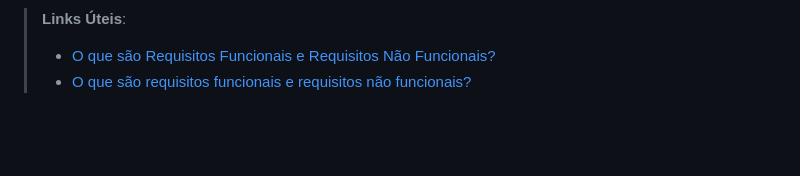
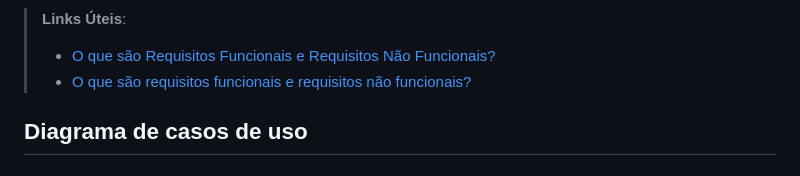
Before and after one commit to ICEI-PUC-Minas-PCO-SI/pco-si-2023-1-p1-proj-web-t2-g2-transpeste, a Markdown page: docs/especification.md, the part around the change. Rendered like a GitHub page; blank space fills up the shorter version.

```diff
--- a/docs/especification.md
+++ b/docs/especification.md
@@ -101,3 +101,6 @@ Enumere as restrições à sua solução. Lembre-se de que as restrições geral
 > **Links Úteis**:
 > - [O que são Requisitos Funcionais e Requisitos Não Funcionais?](https://codificar.com.br/requisitos-funcionais-nao-funcionais/)
 > - [O que são requisitos funcionais e requisitos não funcionais?](https://analisederequisitos.com.br/requisitos-funcionais-e-requisitos-nao-funcionais-o-que-sao/)
+
+
+## Diagrama de casos de uso
```
